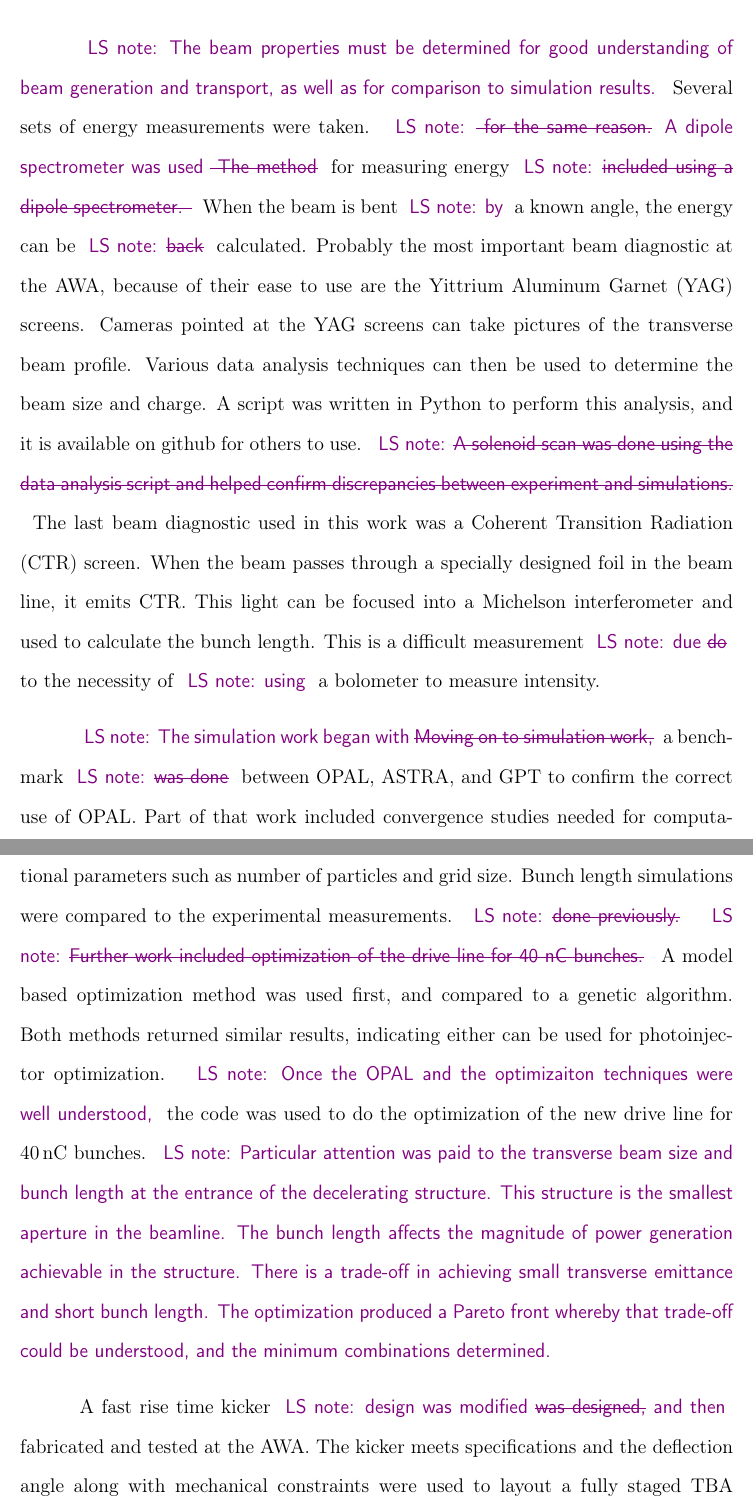
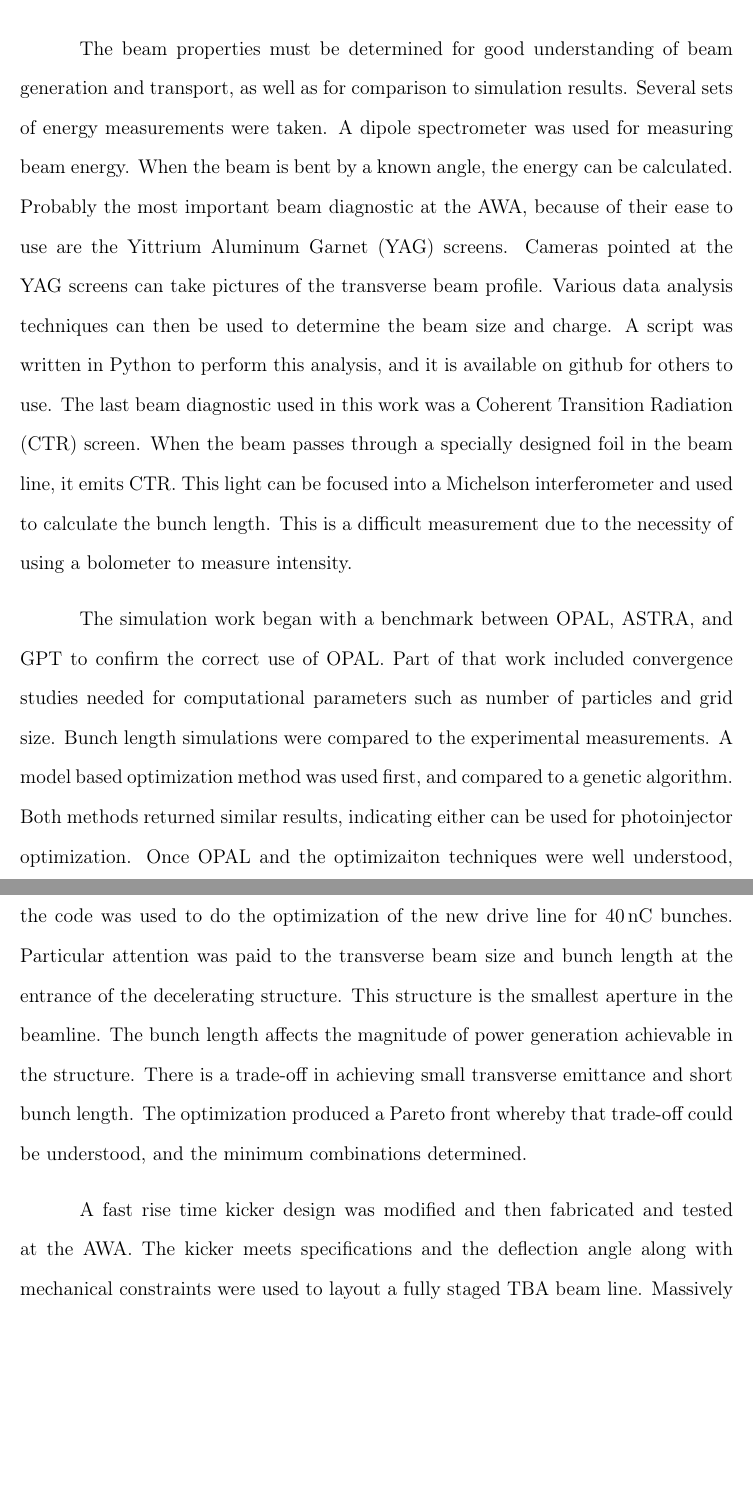
Before and after one commit to nneveu/thesis, a LaTeX thesis (tex/thesis.tex, which reads tex/conclusion.tex): two parts of pages 25 and 26 of 36, joined at a grey line, cut so that both start at the same text, the shorter picture padded with empty space. Compiled offline with pdfLaTeX; a LaTeX package or settings file that is missing is left out.

Commit message:
Pavel Snopok's edits 1

```diff
--- a/tex/conclusion.tex
+++ b/tex/conclusion.tex
@@ -12 +12,2 @@ cavities at the AWA. A pick up probe in the cavity sends a signal back to the co
 and helped determine a source of discrepancy between experiment and
+simulations.
@@ -14,7 +14,6 @@ simulations.}
 
-\lsnote{The beam properties must be determined for good understanding of beam generation and transport, as well as for comparison to simulation results.}  Several sets of energy measurements were taken. \lsnote{\sout{ for the same reason.} A dipole spectrometer was used \sout{
-The method}} for measuring energy \lsnote{\sout{included using a dipole spectrometer. }}
-When the beam is bent \lsnote{by} a known angle, the energy can be \lsnote{\sout{back}} calculated.
+The beam properties must be determined for good understanding of beam generation and transport, as well as for comparison to simulation results. Several sets of energy measurements were taken. A dipole spectrometer was used for measuring beam energy.
+When the beam is bent by a known angle, the energy can be calculated.
 Probably the most important beam diagnostic at the AWA,
 because of their ease to use are the Yittrium Aluminum Garnet (YAG) screens.
 Cameras pointed at the YAG screens can take pictures of the
@@ -22,28 +21,24 @@ transverse beam profile.
 Various data analysis techniques can then be used to determine
 the beam size and charge. A script was written in Python
 to perform this analysis, and it is available on github for others to use.
-\lsnote{\sout{A solenoid scan was done using the data analysis script
-and helped confirm discrepancies between experiment and
-simulations.}}
 The last beam diagnostic used in this work was a Coherent Transition Radiation (CTR) screen. When the beam passes
 through a specially designed foil in the beam line,
 it emits CTR. This light can be focused into a Michelson
 interferometer and used to calculate the bunch length.
-This is a difficult measurement \lsnote{due \sout{do}} to the necessity of \lsnote{using} a
+This is a difficult measurement due to the necessity of using a
 bolometer to measure intensity.
 
-\lsnote{The simulation work began with \sout{Moving on to simulation work,}} a benchmark \lsnote{\sout{was done}} between OPAL, ASTRA, and GPT
+The simulation work began with a benchmark between OPAL, ASTRA, and GPT
 to confirm the correct use of OPAL.
 Part of that work included convergence studies needed for computational parameters such as number of particles and grid size.
 Bunch length simulations were compared to the experimental
-measurements. \lsnote{\sout{done previously.}}
-\lsnote{\sout{Further work included optimization of the drive line for 40 nC bunches.}}
+measurements.
 A model based optimization method was used first,
 and compared to a genetic algorithm.
 Both methods returned similar results, indicating either
-can be used for photoinjector optimization.  \lsnote{Once the OPAL and the optimizaiton techniques were well understood,} the code was used to do the optimization of the new drive line for \SI{40}{nC} bunches.  \lsnote{Particular attention was paid to the transverse beam size and bunch length at the entrance of the decelerating structure.  This structure is the smallest aperture in the beamline.  The bunch length affects the magnitude of power generation achievable in the structure.  There is a trade-off in achieving small transverse emittance and short bunch length.  The optimization produced a Pareto front whereby that trade-off could be understood, and the minimum combinations determined.}
+can be used for photoinjector optimization.  Once OPAL and the optimizaiton techniques were well understood, the code was used to do the optimization of the new drive line for \SI{40}{nC} bunches.  Particular attention was paid to the transverse beam size and bunch length at the entrance of the decelerating structure.  This structure is the smallest aperture in the beamline.  The bunch length affects the magnitude of power generation achievable in the structure.  There is a trade-off in achieving small transverse emittance and short bunch length.  The optimization produced a Pareto front whereby that trade-off could be understood, and the minimum combinations determined.
 
-A fast rise time kicker \lsnote{design was modified \sout{was designed,} and then} fabricated and tested
+A fast rise time kicker design was modified and then fabricated and tested
 at the AWA.
 The kicker meets specifications and the deflection angle
 along with mechanical constraints were used to layout
```
Also changed, not shown: tex/beam_line_design.tex (+2 -2 lines), tex/exp_setup.tex (+1 -1 lines), tex/introduction.tex (+6 -6 lines), tex/conclusion.tex (17 more changed lines).
